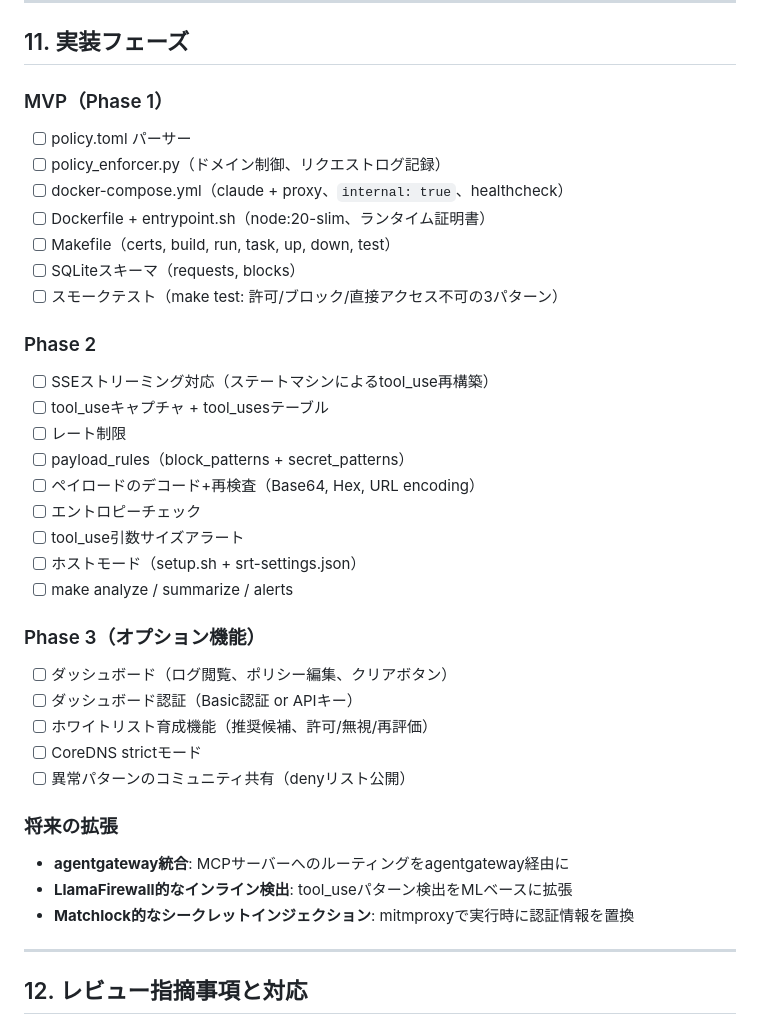
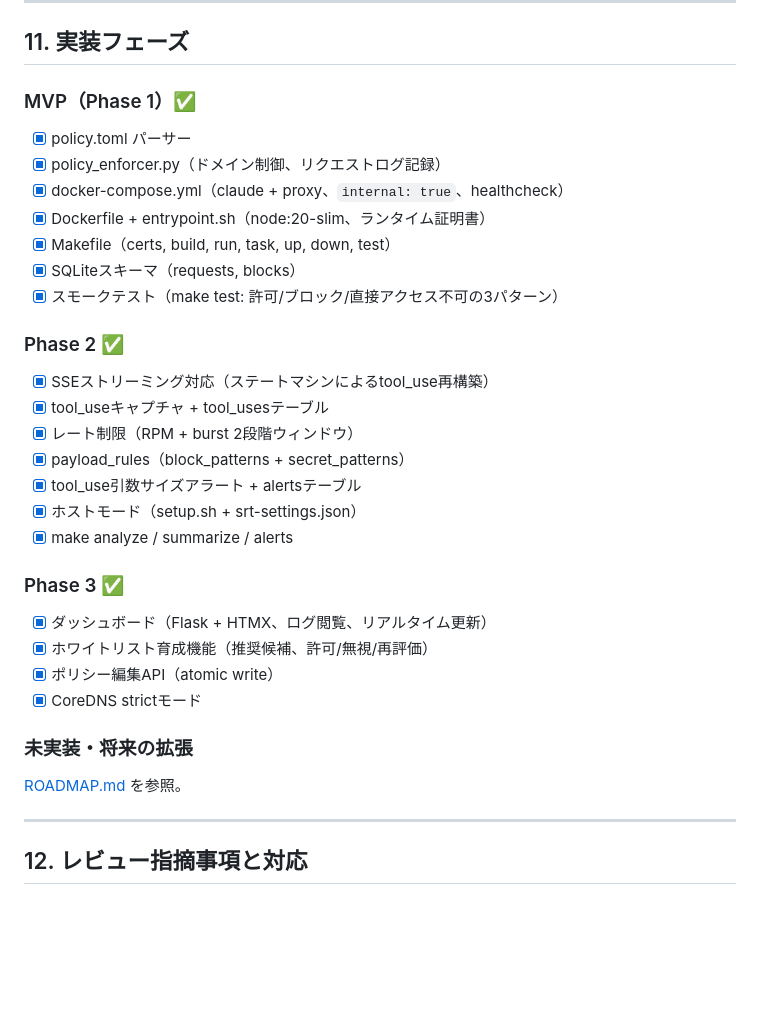
Before and after one commit to ymdarake/agent-zoo, a Markdown page: agent-harness-design.md, the part around the change. Rendered like a GitHub page; blank space fills up the shorter version.

```diff
--- a/agent-harness-design.md
+++ b/agent-harness-design.md
@@ -688,41 +688,36 @@ echo ${MITM_PID} > "${DATA_DIR}/.mitmproxy.pid"
 
 ## 11. 実装フェーズ
 
-### MVP（Phase 1）
+### MVP（Phase 1）✅
 
-- [ ] policy.toml パーサー
-- [ ] policy_enforcer.py（ドメイン制御、リクエストログ記録）
-- [ ] docker-compose.yml（claude + proxy、`internal: true`、healthcheck）
-- [ ] Dockerfile + entrypoint.sh（node:20-slim、ランタイム証明書）
-- [ ] Makefile（certs, build, run, task, up, down, test）
-- [ ] SQLiteスキーマ（requests, blocks）
-- [ ] スモークテスト（make test: 許可/ブロック/直接アクセス不可の3パターン）
+- [x] policy.toml パーサー
+- [x] policy_enforcer.py（ドメイン制御、リクエストログ記録）
+- [x] docker-compose.yml（claude + proxy、`internal: true`、healthcheck）
+- [x] Dockerfile + entrypoint.sh（node:20-slim、ランタイム証明書）
+- [x] Makefile（certs, build, run, task, up, down, test）
+- [x] SQLiteスキーマ（requests, blocks）
+- [x] スモークテスト（make test: 許可/ブロック/直接アクセス不可の3パターン）
 
-### Phase 2
+### Phase 2 ✅
 
-- [ ] SSEストリーミング対応（ステートマシンによるtool_use再構築）
-- [ ] tool_useキャプチャ + tool_usesテーブル
-- [ ] レート制限
-- [ ] payload_rules（block_patterns + secret_patterns）
-- [ ] ペイロードのデコード+再検査（Base64, Hex, URL encoding）
-- [ ] エントロピーチェック
-- [ ] tool_use引数サイズアラート
-- [ ] ホストモード（setup.sh + srt-settings.json）
-- [ ] make analyze / summarize / alerts
+- [x] SSEストリーミング対応（ステートマシンによるtool_use再構築）
+- [x] tool_useキャプチャ + tool_usesテーブル
+- [x] レート制限（RPM + burst 2段階ウィンドウ）
+- [x] payload_rules（block_patterns + secret_patterns）
+- [x] tool_use引数サイズアラート + alertsテーブル
+- [x] ホストモード（setup.sh + srt-settings.json）
+- [x] make analyze / summarize / alerts
 
-### Phase 3（オプション機能）
+### Phase 3 ✅
 
-- [ ] ダッシュボード（ログ閲覧、ポリシー編集、クリアボタン）
-- [ ] ダッシュボード認証（Basic認証 or APIキー）
-- [ ] ホワイトリスト育成機能（推奨候補、許可/無視/再評価）
-- [ ] CoreDNS strictモード
-- [ ] 異常パターンのコミュニティ共有（denyリスト公開）
+- [x] ダッシュボード（Flask + HTMX、ログ閲覧、リアルタイム更新）
+- [x] ホワイトリスト育成機能（推奨候補、許可/無視/再評価）
+- [x] ポリシー編集API（atomic write）
+- [x] CoreDNS strictモード
 
-### 将来の拡張
+### 未実装・将来の拡張
 
-- **agentgateway統合**: MCPサーバーへのルーティングをagentgateway経由に
-- **LlamaFirewall的なインライン検出**: tool_useパターン検出をMLベースに拡張
-- **Matchlock的なシークレットインジェクション**: mitmproxyで実行時に認証情報を置換
+[ROADMAP.md](ROADMAP.md) を参照。
 
 ---
 
```
Also changed, not shown: ROADMAP.md (added, +64 -0 lines).
